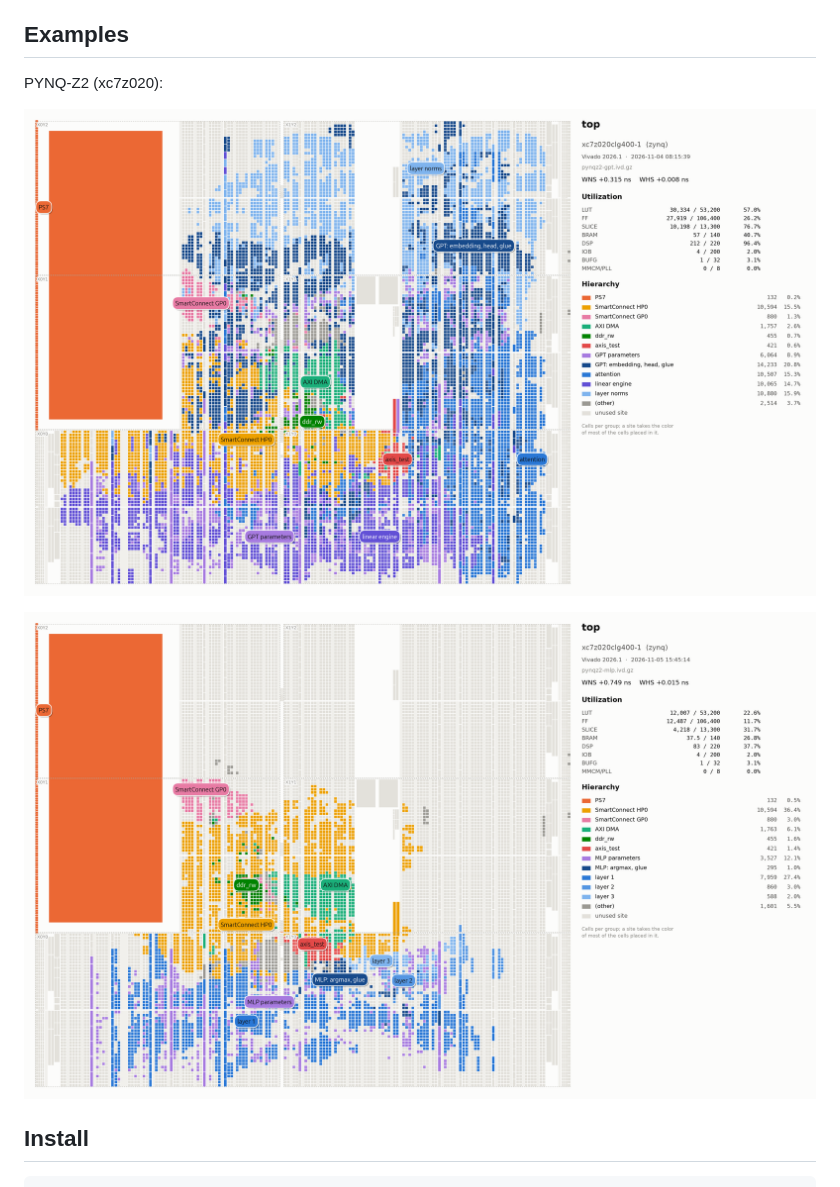
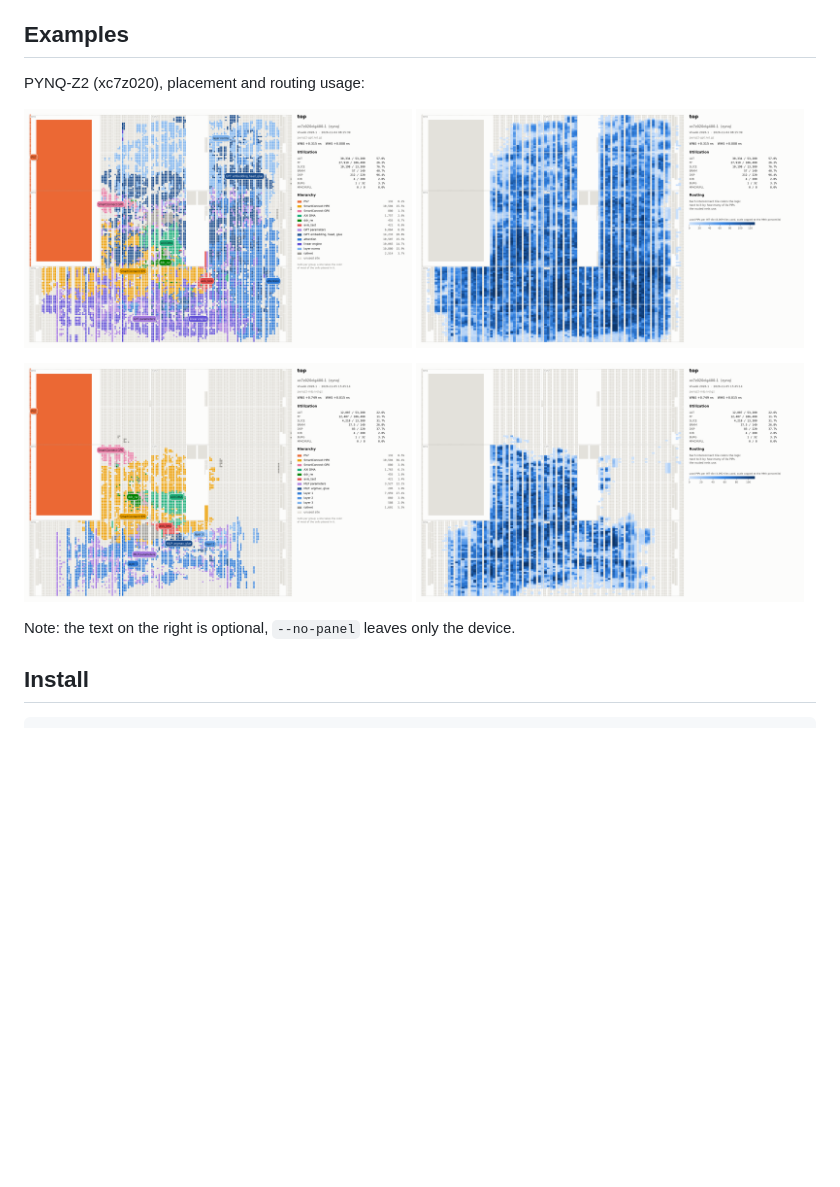
Before and after one commit to rardino/fpga-design-implview, a Markdown page: README.md, the part around the change. Rendered like a GitHub page; pictures changed too: docs/pynq-z2/gpt_routing.png (added), docs/pynq-z2/mlp_routing.png (added); blank space fills up the shorter version.

Commit message:
README: routing pictures next to the placement ones

```diff
--- a/README.md
+++ b/README.md
@@ -9,11 +9,19 @@ part comes from the checkpoint: any design, any device.
 
 ## Examples
 
-PYNQ-Z2 (xc7z020):
+PYNQ-Z2 (xc7z020), placement and routing usage:
 
-![PYNQ-Z2 design](https://github.com/rardino/fpga-design-implview/raw/main/docs/pynq-z2/gpt.png)
+<p>
+<img src="https://github.com/rardino/fpga-design-implview/raw/main/docs/pynq-z2/gpt.png" width="49%" alt="PYNQ-Z2 design, placement">
+<img src="https://github.com/rardino/fpga-design-implview/raw/main/docs/pynq-z2/gpt_routing.png" width="49%" alt="PYNQ-Z2 design, routing usage">
+</p>
 
-![PYNQ-Z2 design](https://github.com/rardino/fpga-design-implview/raw/main/docs/pynq-z2/mlp.png)
+<p>
+<img src="https://github.com/rardino/fpga-design-implview/raw/main/docs/pynq-z2/mlp.png" width="49%" alt="PYNQ-Z2 design, placement">
+<img src="https://github.com/rardino/fpga-design-implview/raw/main/docs/pynq-z2/mlp_routing.png" width="49%" alt="PYNQ-Z2 design, routing usage">
+</p>
+
+Note: the text on the right is optional, `--no-panel` leaves only the device.
 
 ## Install
 
```
